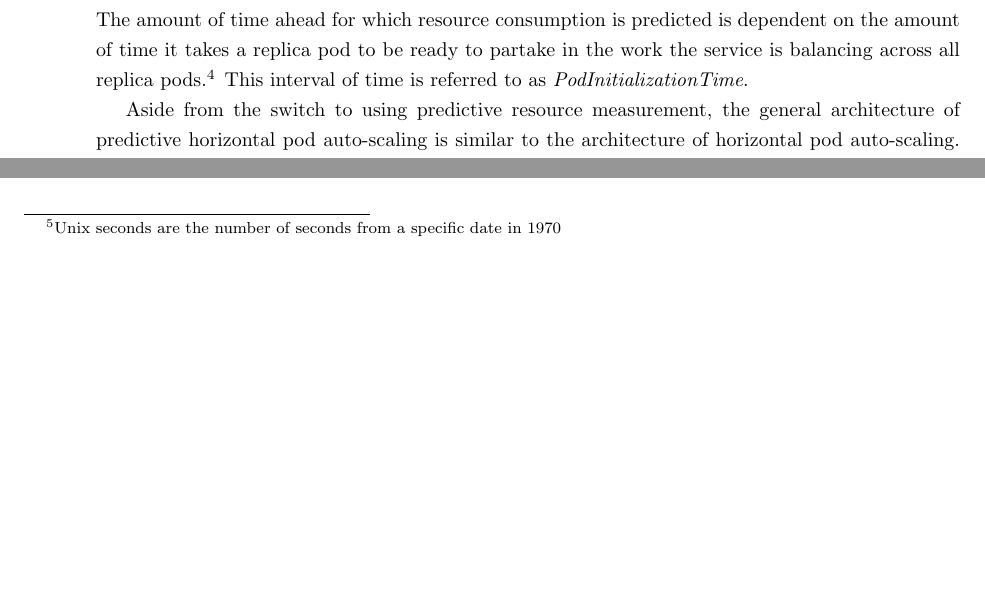
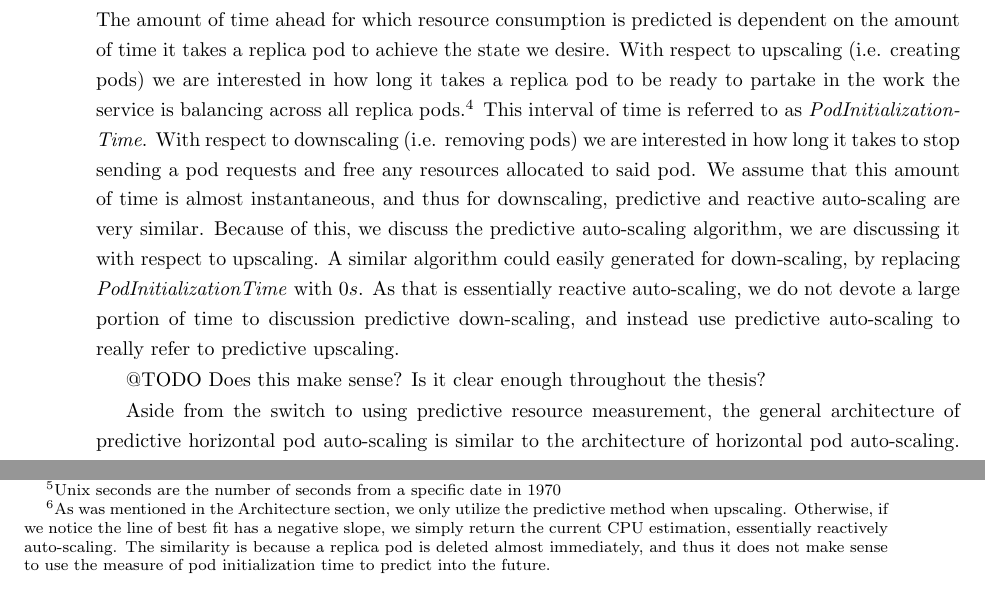
Before and after one commit to mattjmcnaughton/thesis, a LaTeX thesis (writing/thesis.tex, which reads writing/chapters/architecture/predictive-autoscaling-in-relation-to-kubernetes/overview.tex, writing/chapters/implementation/enabling-additions/autoscaling-predictively.tex): two parts of pages 27 and 34 of 56, joined at a grey line, cut so that both start at the same text, the shorter picture padded with empty space. Compiled offline with pdfLaTeX.

Commit message:
Add modified downscaling behavior
We do not need to auto-scale predictively during downscaling as we can
assume the pod deletion does not have the same constraints as pod
initialization, so update the thesis to reflect that.

Signed-off-by: mattjmcnaughton <mattjmcnaughton@gmail.com>

```diff
--- a/writing/chapters/architecture/predictive-autoscaling-in-relation-to-kubernetes/overview.tex
+++ b/writing/chapters/architecture/predictive-autoscaling-in-relation-to-kubernetes/overview.tex
@@ -13,11 +13,25 @@ auto-scaling process. As the name predictive implies, auto-scaling no longer
 occurs in reaction to the current resource consumption of the pod. Rather, it occurs
 predictively based on the pod's predicted future resource consumption. The
 amount of time ahead for which resource consumption is predicted is dependent on
-the amount of time it takes a replica pod to be ready to partake in the work the
+the amount of time it takes a replica pod to achieve the state we desire. With
+respect to upscaling (i.e. creating pods) we are interested in how long it
+takes a replica pod to be ready to partake in the work the
 service is balancing across all replica pods.\footnote{For example, a pod may
 run a web server takes multiple minutes to initialize, and until that web server
 is initialized, the pod cannot handle any web requests load balanced to it by
 the service} This interval of time is referred to as \textit{PodInitializationTime}.
+With respect to downscaling (i.e. removing pods) we are interested in how long
+it takes to stop sending a pod requests and free any resources allocated to said
+pod. We assume that this amount of time is almost instantaneous, and thus for
+downscaling, predictive and reactive auto-scaling are very similar. Because of
+this, we discuss the predictive auto-scaling algorithm, we are discussing it
+with respect to upscaling. A similar algorithm could easily generated for
+down-scaling, by replacing \textit{PodInitializationTime} with $0s$. As that is
+essentially reactive auto-scaling, we do not devote a large portion of time to
+discussion predictive down-scaling, and instead use predictive auto-scaling to
+really refer to predictive upscaling.
+
+@TODO Does this make sense? Is it clear enough throughout the thesis?
 
 Aside from the switch to using predictive resource measurement, the
 general architecture of predictive horizontal pod auto-scaling is similar to the
--- a/writing/chapters/implementation/enabling-additions/autoscaling-predictively.tex
+++ b/writing/chapters/implementation/enabling-additions/autoscaling-predictively.tex
@@ -44,7 +44,13 @@ these follows, we have a linear line of best fit, which we can use to make
 simple predictions about future CPU utilization \cite{line-of-best-fit}.
 
 Our final step is to get a \textit{Time} value to plug into this line of best
-fit to receive a future prediction. As we want to predict
+fit to receive a future prediction.\footnote{As was mentioned in the
+Architecture section, we only utilize the predictive method when upscaling.
+Otherwise, if we notice the line of best fit has a negative slope, we simply
+return the current CPU estimation, essentially reactively auto-scaling. The
+similarity is because a replica pod is deleted almost immediately, and thus it
+does not make sense to use the measure of pod initialization time to predict
+into the future.} As we want to predict
 \textit{PodInitializationTime} into the future, we simply add
 \textit{PodInitializationTime}, measured in seconds, to the current time, for a
 new value $t_{p}$. By calculating $a + b * t_{p}$, we have a prediction of the
```
